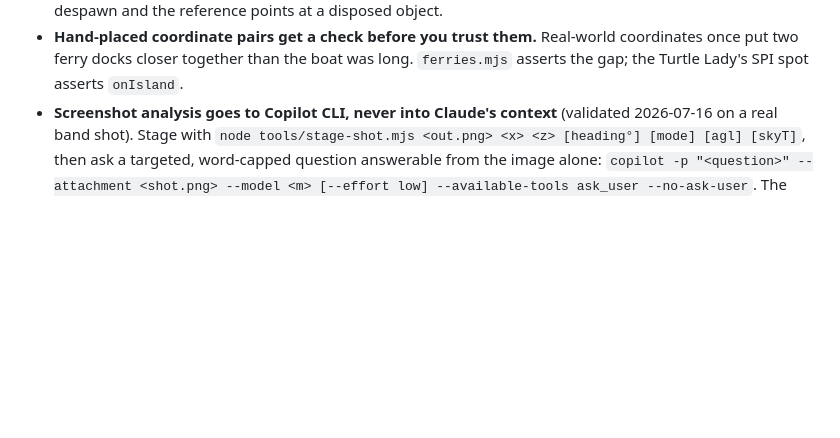
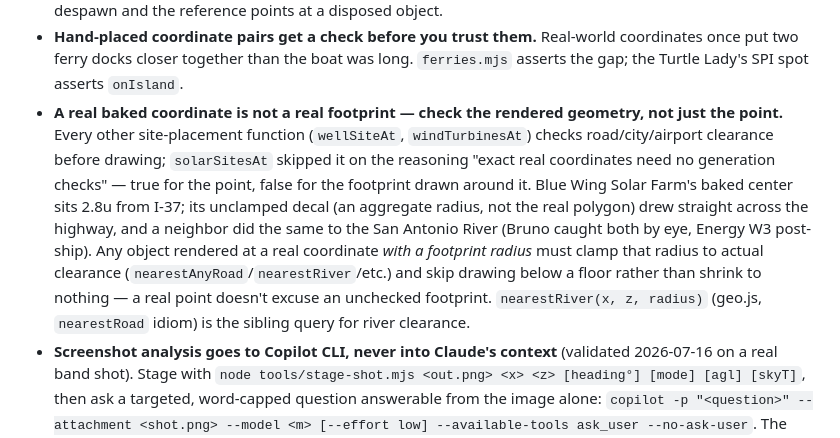
Before and after one commit to ghostsysoutnull/lone-star-roam, a Markdown page: GOTCHAS.md, the part around the change. Drawn GitHub-style; blank space fills up the shorter version.

Commit message:
docs: GOTCHAS law for footprint-radius sites without clearance checks
A real baked coordinate is not a real footprint — the Blue Wing/I-37
lesson from the solar decal fix, captured so it surfaces on the next
grep-before-coding pass (W4 refineries, W5 hero plants both draw
footprint-radius geometry at real coordinates again).

Co-Authored-By: Claude Sonnet 5 <noreply@anthropic.com>

```diff
--- a/GOTCHAS.md
+++ b/GOTCHAS.md
@@ -213,6 +213,20 @@ graduate here (and out of `NEXT_SESSION.md`).
 - **Hand-placed coordinate pairs get a check before you trust them.** Real-world
   coordinates once put two ferry docks closer together than the boat was long.
   `ferries.mjs` asserts the gap; the Turtle Lady's SPI spot asserts `onIsland`.
+- **A real baked coordinate is not a real footprint — check the rendered
+  geometry, not just the point.** Every other site-placement function
+  (`wellSiteAt`, `windTurbinesAt`) checks road/city/airport clearance before
+  drawing; `solarSitesAt` skipped it on the reasoning "exact real coordinates
+  need no generation checks" — true for the point, false for the footprint
+  drawn around it. Blue Wing Solar Farm's baked center sits 2.8u from I-37;
+  its unclamped decal (an aggregate radius, not the real polygon) drew
+  straight across the highway, and a neighbor did the same to the San
+  Antonio River (Bruno caught both by eye, Energy W3 post-ship). Any object
+  rendered at a real coordinate *with a footprint radius* must clamp that
+  radius to actual clearance (`nearestAnyRoad`/`nearestRiver`/etc.) and skip
+  drawing below a floor rather than shrink to nothing — a real point doesn't
+  excuse an unchecked footprint. `nearestRiver(x, z, radius)` (geo.js,
+  `nearestRoad` idiom) is the sibling query for river clearance.
 - **Screenshot analysis goes to Copilot CLI, never into Claude's context**
   (validated 2026-07-16 on a real band shot). Stage with
   `node tools/stage-shot.mjs <out.png> <x> <z> [heading°] [mode] [agl] [skyT]`,
```
